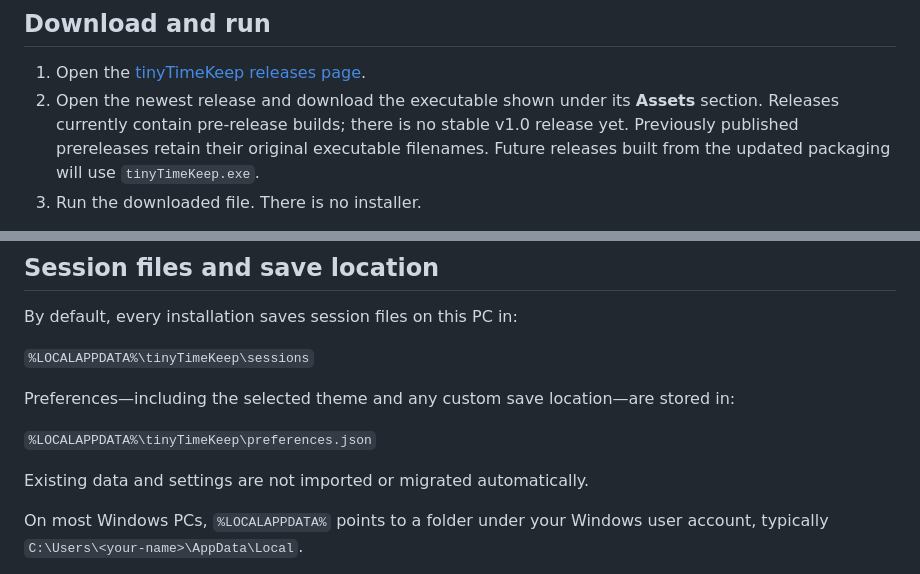
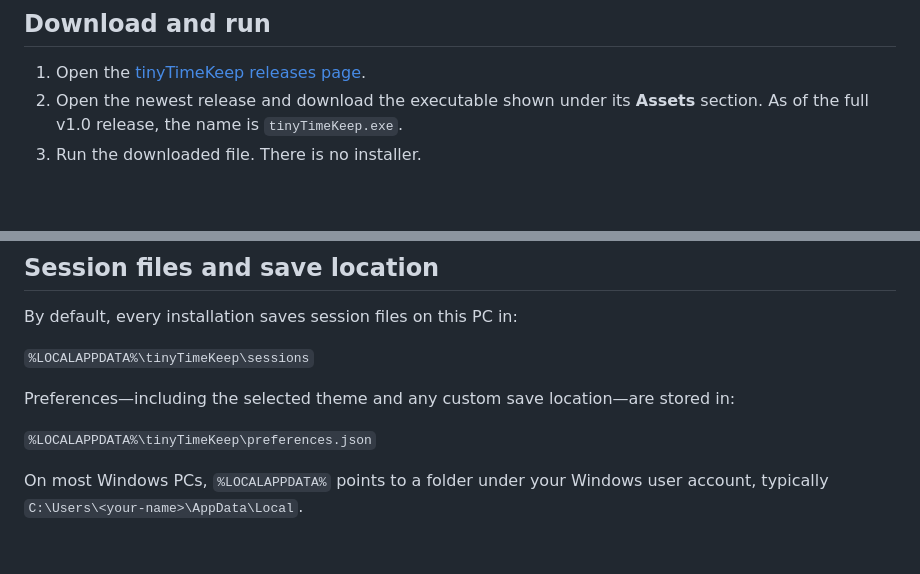
Before and after one commit to sweatyeti/tiny-timekeep, a Markdown page: README.md, 2 parts joined by grey strips. GitHub-like rendering; blank space fills up the shorter version.

Commit message:
Revise download instructions and executable naming
Updated instructions for downloading and running the application, including changes to the executable filename and clarification on data migration.

```diff
--- a/README.md
+++ b/README.md
@@ -22,10 +22,7 @@ The active tracking screen in all six supported themes:
 
 1. Open the [tinyTimeKeep releases page](https://github.com/sweatyeti/tiny-timekeep/releases).
 2. Open the newest release and download the executable shown under its **Assets**
-   section. Releases currently contain pre-release builds; there is no stable v1.0
-   release yet.
-   Previously published prereleases retain their original executable filenames.
-   Future releases built from the updated packaging will use `tinyTimeKeep.exe`.
+   section. As of the full v1.0 release, the name is `tinyTimeKeep.exe`.
 3. Run the downloaded file. There is no installer.
 
 The published app is for Windows and requires the Microsoft Edge WebView2 Runtime,
@@ -56,8 +53,6 @@ By default, every installation saves session files on this PC in:
 Preferences—including the selected theme and any custom save location—are stored in:
 
 `%LOCALAPPDATA%\tinyTimeKeep\preferences.json`
-
-Existing data and settings are not imported or migrated automatically.
 
 On most Windows PCs, `%LOCALAPPDATA%` points to a folder under your Windows user
 account, typically `C:\Users\<your-name>\AppData\Local`.
```
